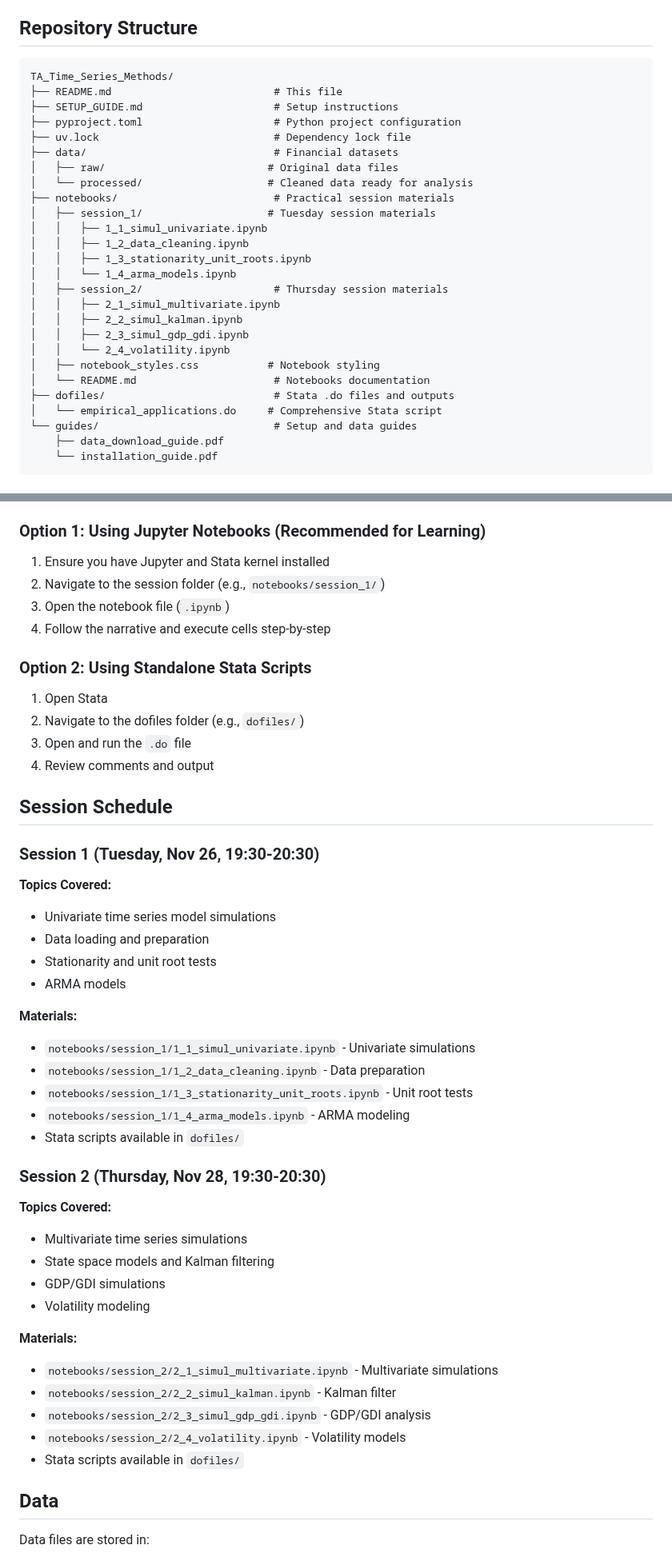
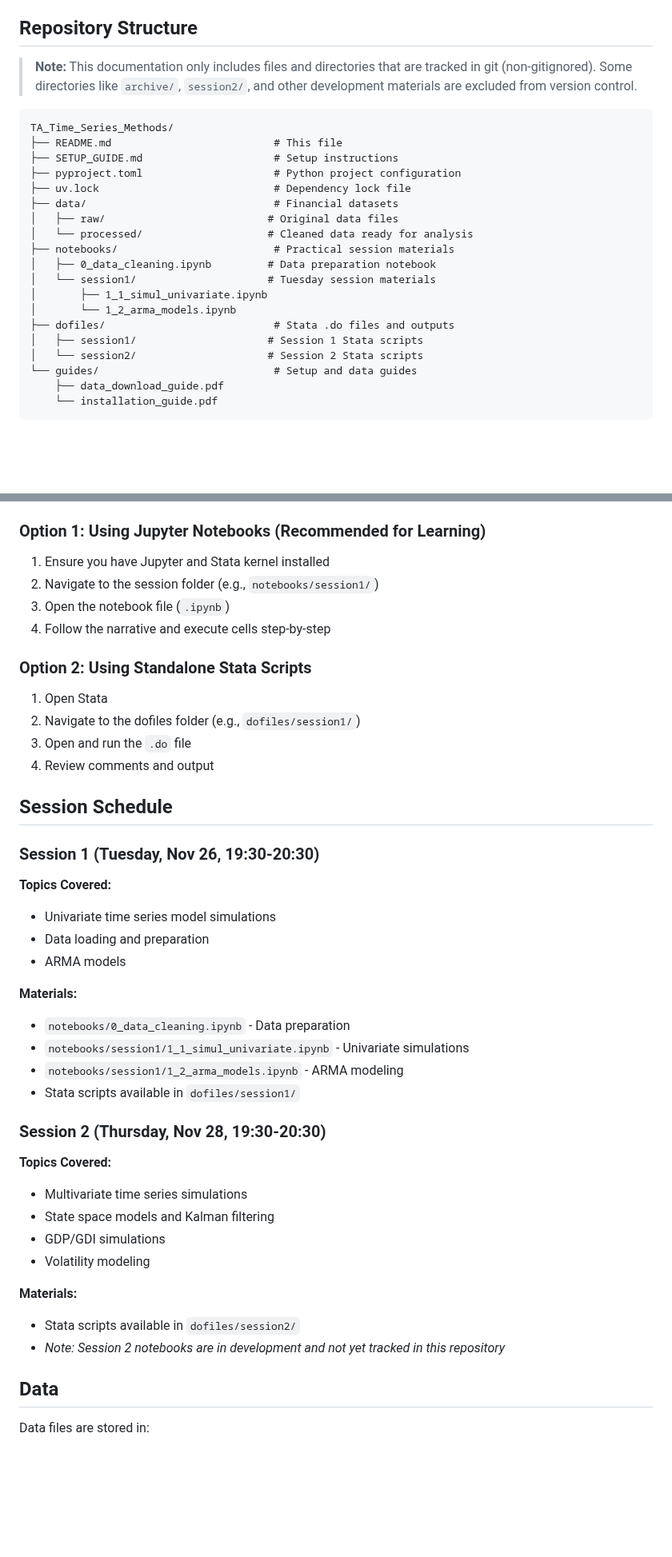
Before and after one commit to jesusvillota/TA_Time_Series_Methods, a Markdown page: README.md, 2 parts joined by grey strips. Shown at 80% size. Drawn GitHub-style; blank space fills up the shorter version.

````diff
--- a/README.md
+++ b/README.md
@@ -18,6 +18,9 @@ This repository contains comprehensive practical materials for the "Methods for
 5. **Beyond second moments**: extreme values, copulas, and nonlinear dependence
 
 ## Repository Structure
+
+> **Note:** This documentation only includes files and directories that are tracked in git (non-gitignored). Some directories like `archive/`, `session2/`, and other development materials are excluded from version control.
+
 ```
 TA_Time_Series_Methods/
 ├── README.md                          # This file
@@ -28,20 +31,13 @@ TA_Time_Series_Methods/
 │   ├── raw/                          # Original data files
 │   └── processed/                    # Cleaned data ready for analysis
 ├── notebooks/                         # Practical session materials
-│   ├── session_1/                    # Tuesday session materials
-│   │   ├── 1_1_simul_univariate.ipynb
-│   │   ├── 1_2_data_cleaning.ipynb
-│   │   ├── 1_3_stationarity_unit_roots.ipynb
-│   │   └── 1_4_arma_models.ipynb
-│   ├── session_2/                     # Thursday session materials
-│   │   ├── 2_1_simul_multivariate.ipynb
-│   │   ├── 2_2_simul_kalman.ipynb
-│   │   ├── 2_3_simul_gdp_gdi.ipynb
-│   │   └── 2_4_volatility.ipynb
-│   ├── notebook_styles.css           # Notebook styling
-│   └── README.md                      # Notebooks documentation
+│   ├── 0_data_cleaning.ipynb         # Data preparation notebook
+│   └── session1/                     # Tuesday session materials
+│       ├── 1_1_simul_univariate.ipynb
+│       └── 1_2_arma_models.ipynb
 ├── dofiles/                           # Stata .do files and outputs
-│   └── empirical_applications.do     # Comprehensive Stata script
+│   ├── session1/                     # Session 1 Stata scripts
+│   └── session2/                     # Session 2 Stata scripts
 └── guides/                            # Setup and data guides
     ├── data_download_guide.pdf
     └── installation_guide.pdf
@@ -74,14 +70,14 @@ Some topics may require specialized packages which will be noted in the respecti
 ### Option 1: Using Jupyter Notebooks (Recommended for Learning)
 
 1. Ensure you have Jupyter and Stata kernel installed
-2. Navigate to the session folder (e.g., `notebooks/session_1/`)
+2. Navigate to the session folder (e.g., `notebooks/session1/`)
 3. Open the notebook file (`.ipynb`)
 4. Follow the narrative and execute cells step-by-step
 
 ### Option 2: Using Standalone Stata Scripts
 
 1. Open Stata
-2. Navigate to the dofiles folder (e.g., `dofiles/`)
+2. Navigate to the dofiles folder (e.g., `dofiles/session1/`)
 3. Open and run the `.do` file
 4. Review comments and output
 
@@ -92,15 +88,13 @@ Some topics may require specialized packages which will be noted in the respecti
 **Topics Covered:**
 - Univariate time series model simulations
 - Data loading and preparation
-- Stationarity and unit root tests
 - ARMA models
 
 **Materials:**
-- `notebooks/session_1/1_1_simul_univariate.ipynb` - Univariate simulations
-- `notebooks/session_1/1_2_data_cleaning.ipynb` - Data preparation
-- `notebooks/session_1/1_3_stationarity_unit_roots.ipynb` - Unit root tests
-- `notebooks/session_1/1_4_arma_models.ipynb` - ARMA modeling
-- Stata scripts available in `dofiles/`
+- `notebooks/0_data_cleaning.ipynb` - Data preparation
+- `notebooks/session1/1_1_simul_univariate.ipynb` - Univariate simulations
+- `notebooks/session1/1_2_arma_models.ipynb` - ARMA modeling
+- Stata scripts available in `dofiles/session1/`
 
 ### Session 2 (Thursday, Nov 28, 19:30-20:30)
 
@@ -111,11 +105,8 @@ Some topics may require specialized packages which will be noted in the respecti
 - Volatility modeling
 
 **Materials:**
-- `notebooks/session_2/2_1_simul_multivariate.ipynb` - Multivariate simulations
-- `notebooks/session_2/2_2_simul_kalman.ipynb` - Kalman filter
-- `notebooks/session_2/2_3_simul_gdp_gdi.ipynb` - GDP/GDI analysis
-- `notebooks/session_2/2_4_volatility.ipynb` - Volatility models
-- Stata scripts available in `dofiles/`
+- Stata scripts available in `dofiles/session2/`
+- *Note: Session 2 notebooks are in development and not yet tracked in this repository*
 
 ## Data
 
````
Also changed, not shown: other parts of README.md (+1 -1 lines).
